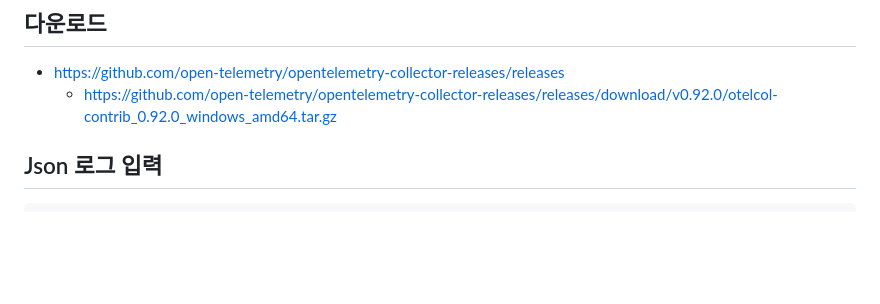
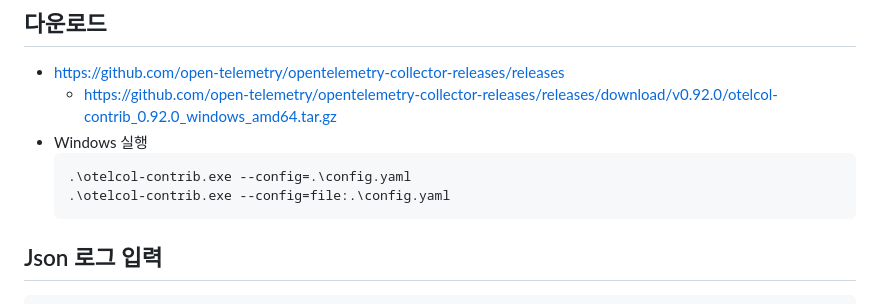
Before and after one commit to hhko/WeeklyTech, a Markdown page: 2024/05/README.md, the part around the change. GitHub-like rendering; blank space fills up the shorter version.

````diff
--- a/2024/05/README.md
+++ b/2024/05/README.md
@@ -3,6 +3,11 @@
 ## 다운로드
 - https://github.com/open-telemetry/opentelemetry-collector-releases/releases
   - https://github.com/open-telemetry/opentelemetry-collector-releases/releases/download/v0.92.0/otelcol-contrib_0.92.0_windows_amd64.tar.gz
+- Windows 실행
+  ```
+  .\otelcol-contrib.exe --config=.\config.yaml
+  .\otelcol-contrib.exe --config=file:.\config.yaml
+  ```
 
 ## Json 로그 입력
 ```json
````
